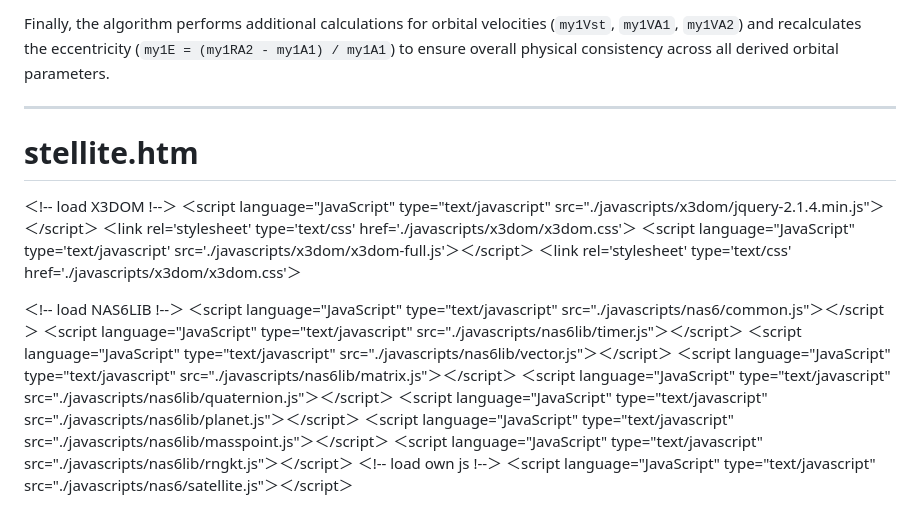
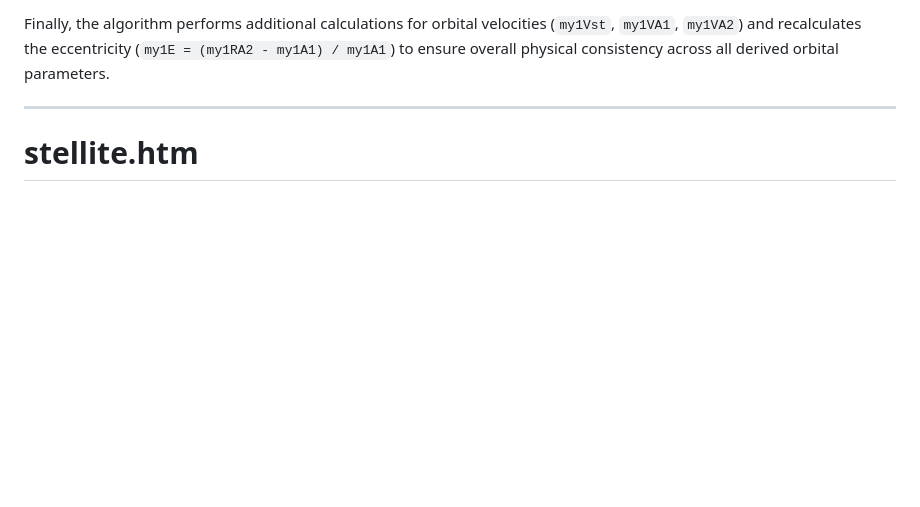
Before and after one commit to NAS6mixfoolv/satellite, a Markdown page: AddvancedReadMe.md, the part around one of its changes. Drawn GitHub-style; blank space fills up the shorter version.

```diff
--- a/AddvancedReadMe.md
+++ b/AddvancedReadMe.md
@@ -39,23 +39,3 @@ the eccentricity (`my1E = (my1RA2 - my1A1) / my1A1`) to ensure overall physical
 ---
 
 # stellite.htm
-
-＜!-- load X3DOM !--＞
-＜script language="JavaScript" type="text/javascript" src="./javascripts/x3dom/jquery-2.1.4.min.js"＞＜/script＞
-＜link rel='stylesheet' type='text/css' href='./javascripts/x3dom/x3dom.css'＞
-＜script language="JavaScript" type='text/javascript' src='./javascripts/x3dom/x3dom-full.js'＞＜/script＞
-＜link rel='stylesheet' type='text/css' href='./javascripts/x3dom/x3dom.css'＞
-
-＜!-- load NAS6LIB !--＞
-＜script language="JavaScript" type="text/javascript" src="./javascripts/nas6/common.js"＞＜/script＞
-＜script language="JavaScript" type="text/javascript" src="./javascripts/nas6lib/timer.js"＞＜/script＞
-＜script language="JavaScript" type="text/javascript" src="./javascripts/nas6lib/vector.js"＞＜/script＞
-＜script language="JavaScript" type="text/javascript" src="./javascripts/nas6lib/matrix.js"＞＜/script＞
-＜script language="JavaScript" type="text/javascript" src="./javascripts/nas6lib/quaternion.js"＞＜/script＞
-＜script language="JavaScript" type="text/javascript" src="./javascripts/nas6lib/planet.js"＞＜/script＞
-＜script language="JavaScript" type="text/javascript" src="./javascripts/nas6lib/masspoint.js"＞＜/script＞
-＜script language="JavaScript" type="text/javascript" src="./javascripts/nas6lib/rngkt.js"＞＜/script＞
-＜!-- load own js !--＞
-＜script language="JavaScript" type="text/javascript" src="./javascripts/nas6/satellite.js"＞＜/script＞
-
-
```
Also changed, not shown: other parts of AddvancedReadMe.md (+33 -14 lines).
